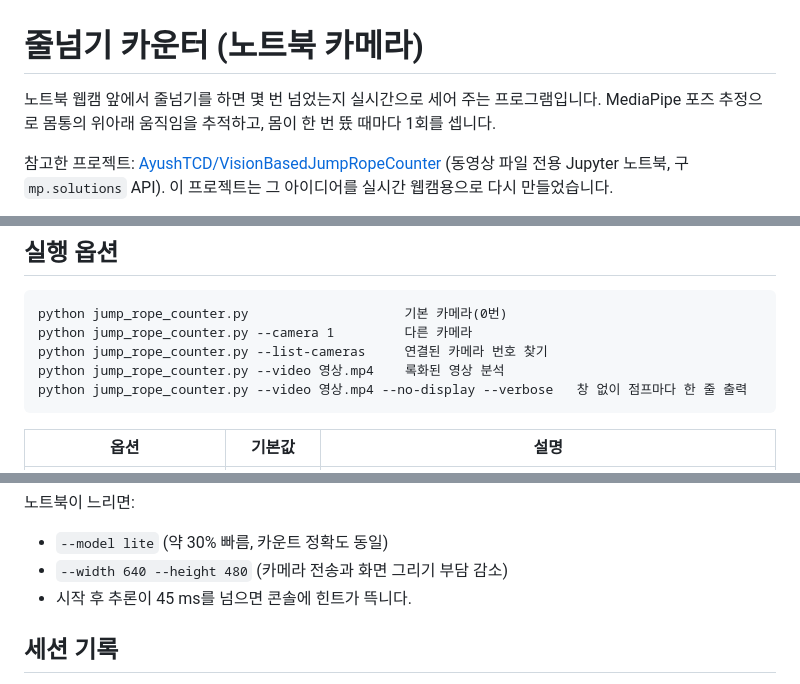
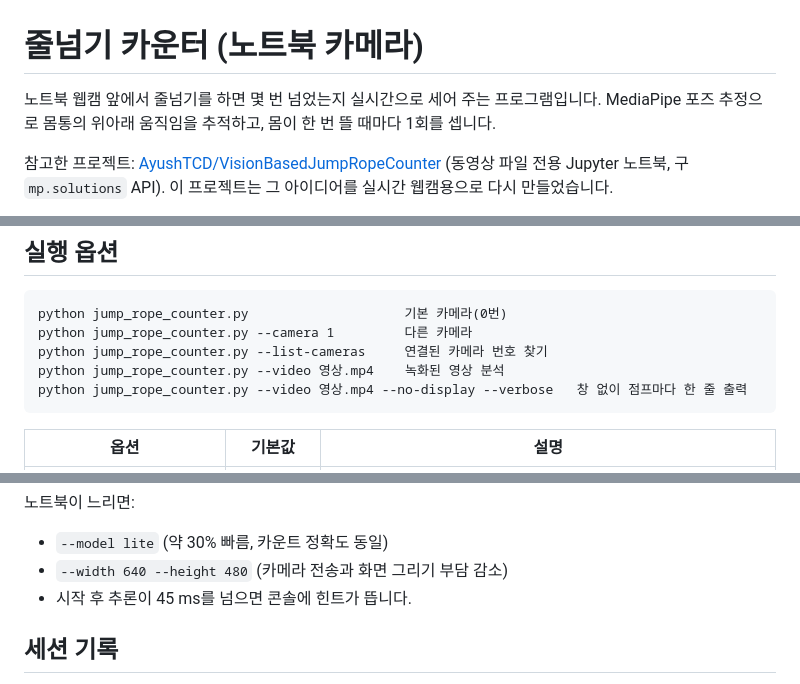
Before and after one commit to JangSeongHun99/jumpRopeCounter, a Markdown page: README.md, 3 parts joined by grey strips. Rendered like a GitHub page.

````diff
--- a/README.md
+++ b/README.md
@@ -1,7 +1,7 @@
 # 줄넘기 카운터 (노트북 카메라)
 
 노트북 웹캠 앞에서 줄넘기를 하면 몇 번 넘었는지 실시간으로 세어 주는 프로그램입니다.
-MediaPipe 포즈 추정으로 몸통의 위아래 움직임을 추적하고, 몸이 한 번 뜠 때마다 1회를 셉니다.
+MediaPipe 포즈 추정으로 몸통의 위아래 움직임을 추적하고, 몸이 한 번 뜰 때마다 1회를 셉니다.
 
 참고한 프로젝트: [AyushTCD/VisionBasedJumpRopeCounter](https://github.com/AyushTCD/VisionBasedJumpRopeCounter)
 (동영상 파일 전용 Jupyter 노트북, 구 `mp.solutions` API). 이 프로젝트는 그 아이디어를
@@ -74,7 +74,7 @@ python -m venv .venv
 python jump_rope_counter.py                    기본 카메라(0번)
 python jump_rope_counter.py --camera 1         다른 카메라
 python jump_rope_counter.py --list-cameras     연결된 카메라 번호 찾기
-python jump_rope_counter.py --video 영상.mp4    록화된 영상 분석
+python jump_rope_counter.py --video 영상.mp4    녹화된 영상 분석
 python jump_rope_counter.py --video 영상.mp4 --no-display --verbose   창 없이 점프마다 한 줄 출력
 ```
 
@@ -169,7 +169,7 @@ python jump_rope_counter.py --video 영상.mp4 --no-display --verbose   창 없
 
 - `--model lite` (약 30% 빠름, 카운트 정확도 동일)
 - `--width 640 --height 480` (카메라 전송과 화면 그리기 부담 감소)
-- 시작 후 추론이 45 ms를 넘으면 콘솔에 힌트가 뜩니다.
+- 시작 후 추론이 45 ms를 넘으면 콘솔에 힌트가 뜹니다.
 
 ## 세션 기록
 
````
Also changed, not shown: other parts of README.md (+11 -11 lines).
